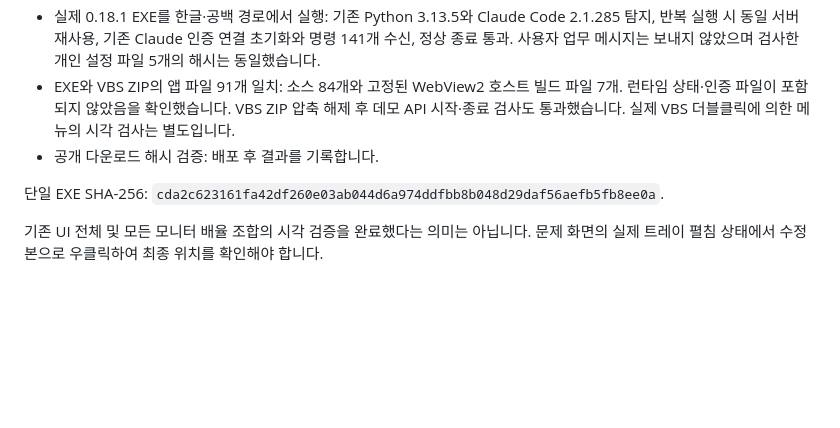
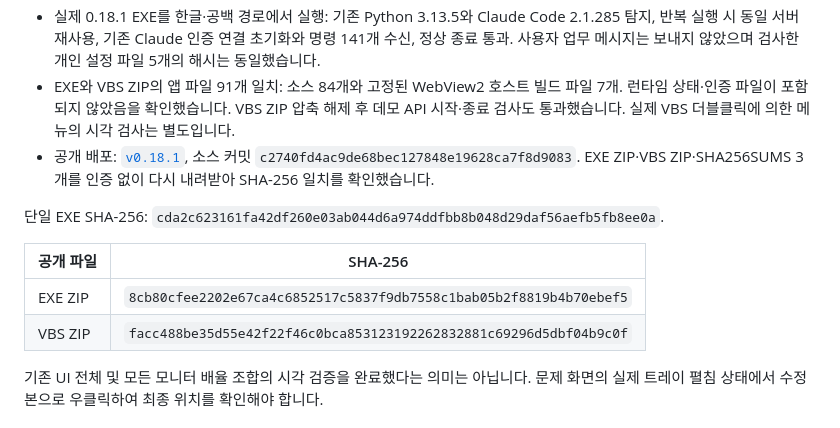
Before and after one commit to bongG-moon/workspace_local, a Markdown page: docs/VALIDATION_0.18.1.md, the part around the change. Drawn GitHub-style; blank space fills up the shorter version.

Commit message:
Record verified 0.18.1 public release downloads

```diff
--- a/docs/VALIDATION_0.18.1.md
+++ b/docs/VALIDATION_0.18.1.md
@@ -19,9 +19,14 @@
 - 전용 창 통합 검사: 페이지 로드, 기존 창 4회 재사용, X로 숨김·재표시, 정상 종료 통과. 별도 데모 상태를 사용했습니다.
 - 실제 0.18.1 EXE를 한글·공백 경로에서 실행: 기존 Python 3.13.5와 Claude Code 2.1.285 탐지, 반복 실행 시 동일 서버 재사용, 기존 Claude 인증 연결 초기화와 명령 141개 수신, 정상 종료 통과. 사용자 업무 메시지는 보내지 않았으며 검사한 개인 설정 파일 5개의 해시는 동일했습니다.
 - EXE와 VBS ZIP의 앱 파일 91개 일치: 소스 84개와 고정된 WebView2 호스트 빌드 파일 7개. 런타임 상태·인증 파일이 포함되지 않았음을 확인했습니다. VBS ZIP 압축 해제 후 데모 API 시작·종료 검사도 통과했습니다. 실제 VBS 더블클릭에 의한 메뉴의 시각 검사는 별도입니다.
-- 공개 다운로드 해시 검증: 배포 후 결과를 기록합니다.
+- 공개 배포: [`v0.18.1`](https://github.com/bongG-moon/workspace_local/releases/tag/v0.18.1), 소스 커밋 `c2740fd4ac9de68bec127848e19628ca7f8d9083`. EXE ZIP·VBS ZIP·SHA256SUMS 3개를 인증 없이 다시 내려받아 SHA-256 일치를 확인했습니다.
 
 단일 EXE SHA-256: `cda2c623161fa42df260e03ab044d6a974ddfbb8b048d29daf56aefb5fb8ee0a`.
+
+| 공개 파일 | SHA-256 |
+| --- | --- |
+| EXE ZIP | `8cb80cfee2202e67ca4c6852517c5837f9db7558c1bab05b2f8819b4b70ebef5` |
+| VBS ZIP | `facc488be35d55e42f22f46c0bca853123192262832881c69296d5dbf04b9c0f` |
 
 기존 UI 전체 및 모든 모니터 배율 조합의 시각 검증을 완료했다는 의미는 아닙니다. 문제 화면의 실제 트레이 펼침 상태에서 수정본으로 우클릭하여 최종 위치를 확인해야 합니다.
 
```
